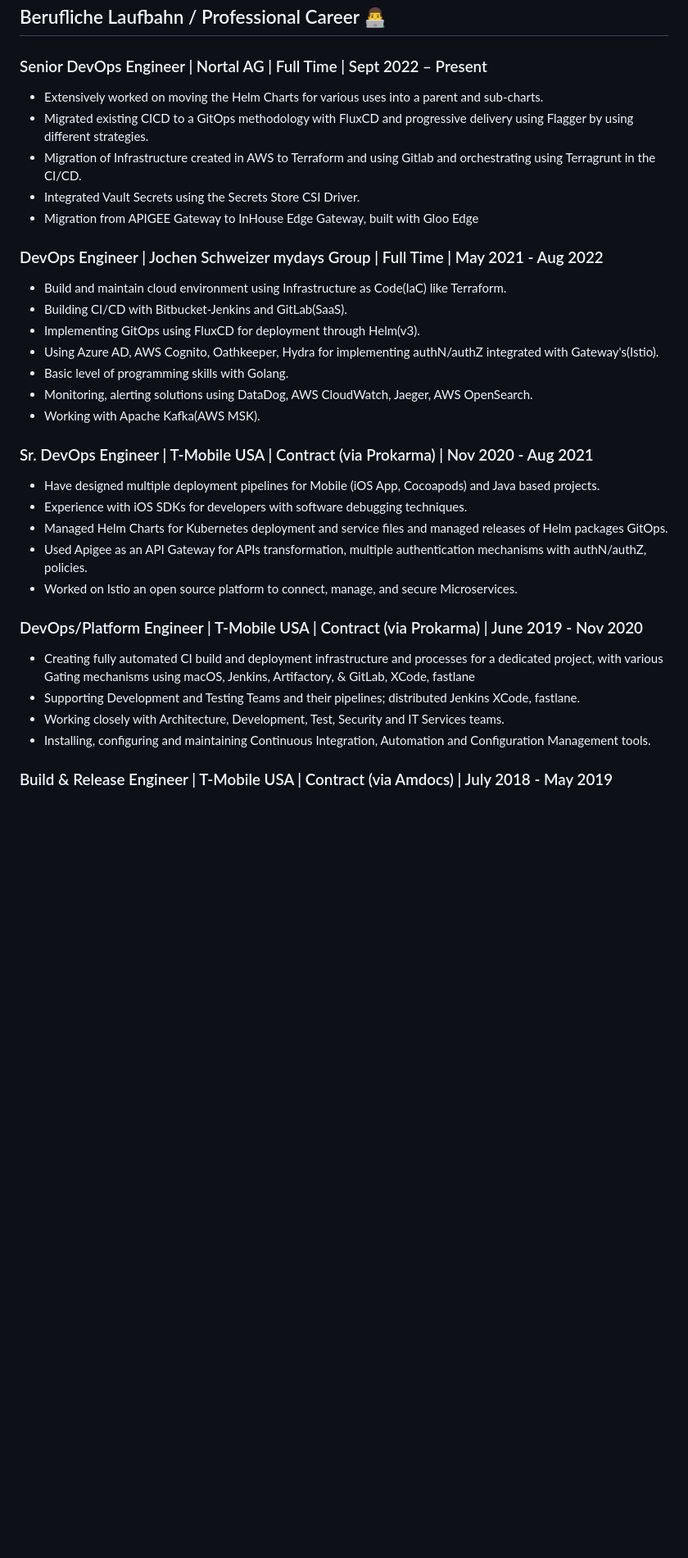
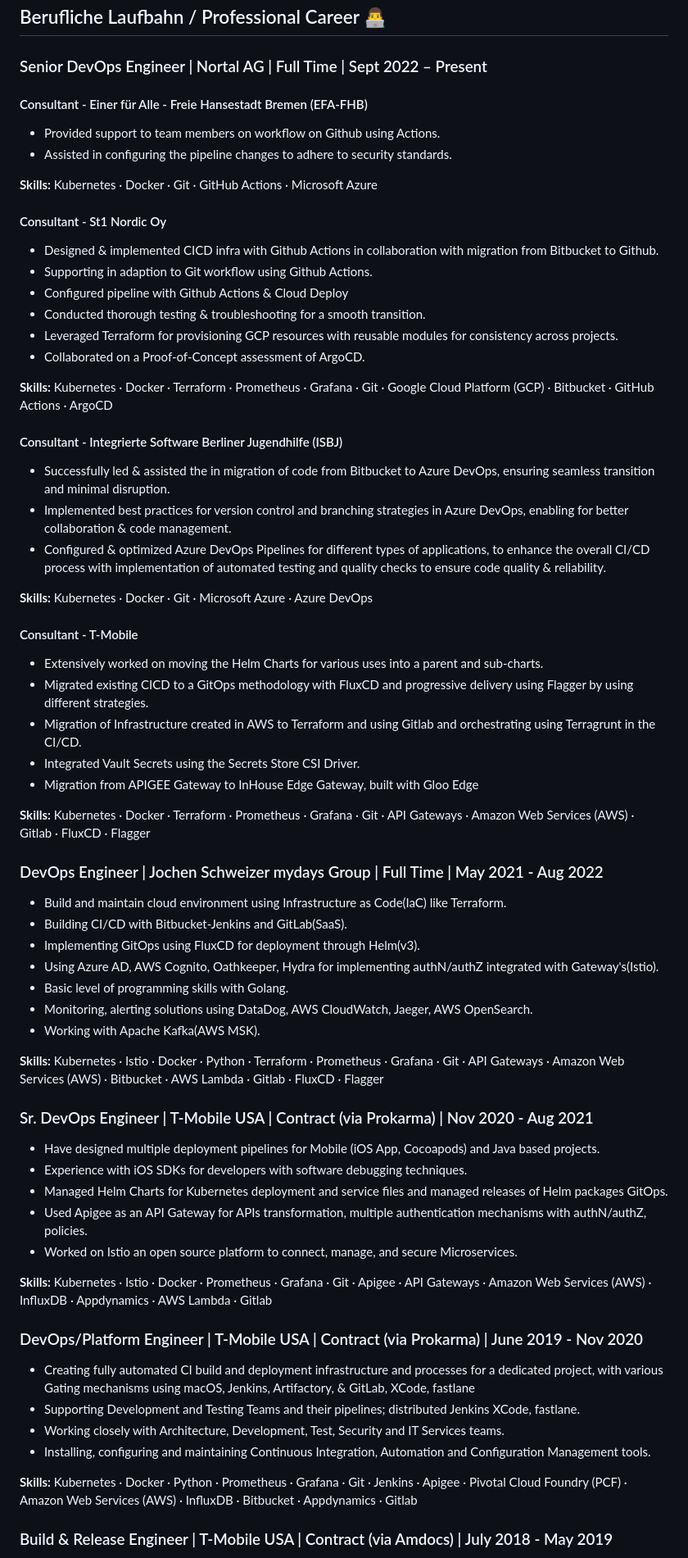
Before and after one commit to yashwanth-l/yl, a Markdown page: README.md, the part around the change printed below. Shown: that part at 82% size. Drawn GitHub-style; blank space fills up the shorter version.

Commit message:
add: updates with latest changes

```diff
--- a/README.md
+++ b/README.md
@@ -14,11 +14,41 @@ Sr. DevOps Enginner
 
 ### Senior DevOps Engineer | Nortal AG | Full Time | Sept 2022 – Present
 
+#### Consultant - Einer für Alle - Freie Hansestadt Bremen (EFA-FHB)
+
+- Provided support to team members on workflow on Github using Actions.
+- Assisted in configuring the pipeline changes to adhere to security standards.
+
+**Skills:** Kubernetes · Docker · Git · GitHub Actions · Microsoft Azure
+
+#### Consultant - St1 Nordic Oy
+
+- Designed & implemented CICD infra with Github Actions in collaboration with migration from Bitbucket to Github.
+- Supporting in adaption to Git workflow using Github Actions.
+- Configured pipeline with  Github Actions & Cloud Deploy
+- Conducted thorough testing & troubleshooting for a smooth transition.
+- Leveraged Terraform for provisioning GCP resources with reusable modules for consistency across projects.
+- Collaborated on a Proof-of-Concept assessment of ArgoCD.
+
+**Skills:** Kubernetes · Docker · Terraform · Prometheus · Grafana · Git · Google Cloud Platform (GCP) · Bitbucket · GitHub Actions · ArgoCD
+
+#### Consultant - Integrierte Software Berliner Jugendhilfe (ISBJ)
+
+- Successfully led & assisted the in migration of code from Bitbucket to Azure DevOps, ensuring seamless transition and minimal disruption.
+- Implemented best practices for version control and branching strategies in Azure DevOps, enabling for better collaboration & code management.
+- Configured & optimized Azure DevOps Pipelines for different types of applications, to enhance the overall CI/CD process with implementation of automated testing and quality checks to ensure code quality & reliability.
+
+**Skills:** Kubernetes · Docker · Git · Microsoft Azure · Azure DevOps
+
+#### Consultant - T-Mobile
+
 - Extensively worked on moving the Helm Charts for various uses into a parent and sub-charts.
 - Migrated existing CICD to a GitOps methodology with FluxCD and progressive delivery using Flagger by using different strategies.
 - Migration of Infrastructure created in AWS to Terraform and using Gitlab and orchestrating using Terragrunt in the CI/CD.
 - Integrated Vault Secrets using the Secrets Store CSI Driver.
 - Migration from APIGEE Gateway to InHouse Edge Gateway, built with Gloo Edge
+
+**Skills:** Kubernetes · Docker · Terraform · Prometheus · Grafana · Git · API Gateways · Amazon Web Services (AWS) · Gitlab · FluxCD · Flagger
 
 ### DevOps Engineer | Jochen Schweizer mydays Group | Full Time | May 2021 - Aug 2022
 
@@ -30,6 +60,8 @@ Sr. DevOps Enginner
 - Monitoring, alerting solutions using DataDog, AWS CloudWatch, Jaeger, AWS OpenSearch.
 - Working with Apache Kafka(AWS MSK).
 
+**Skills:** Kubernetes · Istio · Docker · Python · Terraform · Prometheus · Grafana · Git · API Gateways · Amazon Web Services (AWS) · Bitbucket · AWS Lambda · Gitlab · FluxCD · Flagger
+
 ### Sr. DevOps Engineer | T-Mobile USA | Contract (via Prokarma) | Nov 2020 - Aug 2021
 
 - Have designed multiple deployment pipelines for Mobile (iOS App, Cocoapods) and Java based projects.
@@ -38,6 +70,8 @@ Sr. DevOps Enginner
 - Used Apigee as an API Gateway for APIs transformation, multiple authentication mechanisms with authN/authZ, policies.
 - Worked on Istio an open source platform to connect, manage, and secure Microservices.
 
+**Skills:** Kubernetes · Istio · Docker · Prometheus · Grafana · Git · Apigee · API Gateways · Amazon Web Services (AWS) · InfluxDB · Appdynamics · AWS Lambda · Gitlab
+
 ### DevOps/Platform Engineer | T-Mobile USA | Contract (via Prokarma) | June 2019 - Nov 2020
 
 - Creating fully automated CI build and deployment infrastructure and processes for a dedicated project, with various Gating mechanisms using macOS, Jenkins, Artifactory, & GitLab, XCode, fastlane
@@ -45,6 +79,8 @@ Sr. DevOps Enginner
 - Working closely with Architecture, Development, Test, Security and IT Services teams.
 - Installing, configuring and maintaining Continuous Integration, Automation and Configuration Management tools.
 
+**Skills:** Kubernetes · Docker · Python · Prometheus · Grafana · Git · Jenkins · Apigee · Pivotal Cloud Foundry (PCF) · Amazon Web Services (AWS) · InfluxDB · Bitbucket · Appdynamics · Gitlab
+
 ### Build & Release Engineer | T-Mobile USA | Contract (via Amdocs) | July 2018 - May 2019
 
 - Experience with Kubernetes to managing, creating configMaps, secrets and externalizing Configurations using Consul or Spring Config Server and various other manifests Deployment, StatefulSets, Service, Ingress using helm.
```
Also changed, not shown: other parts of README.md (+5 -1 lines).
